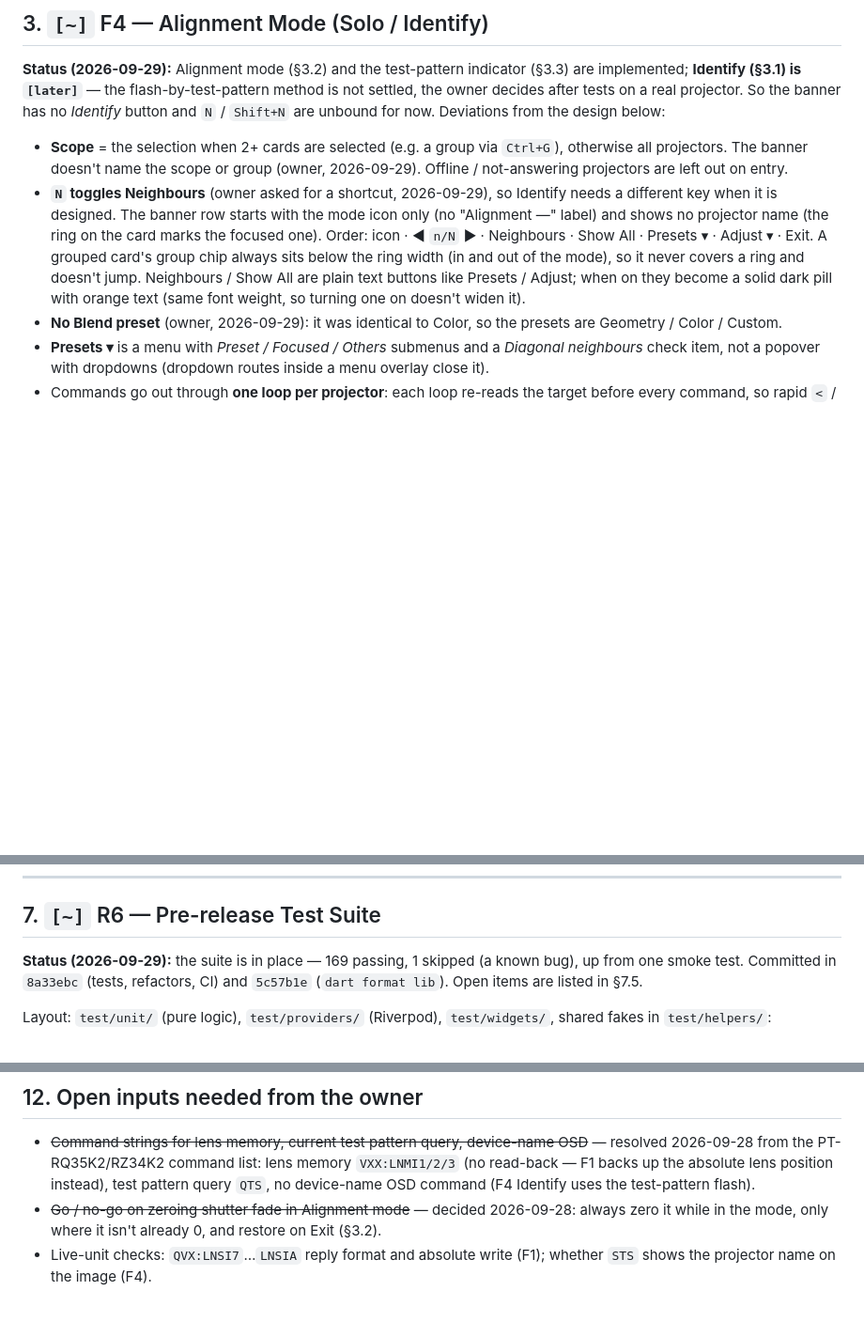
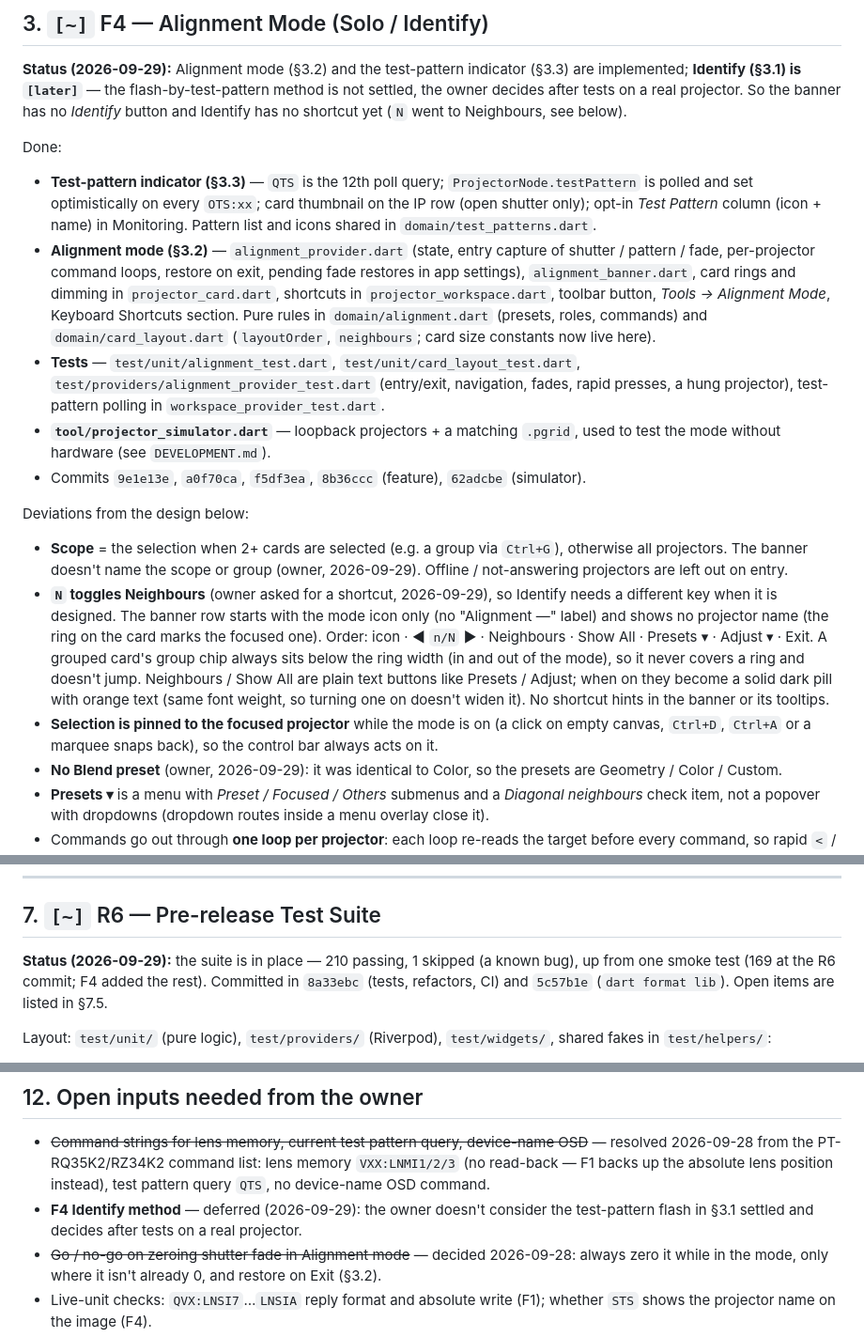
Before and after one commit to zap-syr/projector-grid, a Markdown page: plan/ROADMAP_PLAN.md, 3 parts joined by grey strips. Shown at 94% size. Drawn GitHub-style; blank space fills up the shorter version.

Commit message:
docs: record F4 progress in roadmap

```diff
--- a/plan/ROADMAP_PLAN.md
+++ b/plan/ROADMAP_PLAN.md
@@ -193,17 +193,40 @@ open, fade-in), *"Walk-in logo"* (group Stage: test pattern off, input HDMI2), *
 **Status (2026-09-29):** Alignment mode (§3.2) and the test-pattern indicator (§3.3) are
 implemented; **Identify (§3.1) is `[later]`** — the flash-by-test-pattern method is not
 settled, the owner decides after tests on a real projector. So the banner has no *Identify*
-button and `N` / `Shift+N` are unbound for now. Deviations from the design below:
+button and Identify has no shortcut yet (`N` went to Neighbours, see below).
+
+Done:
+- **Test-pattern indicator (§3.3)** — `QTS` is the 12th poll query; `ProjectorNode.testPattern`
+  is polled and set optimistically on every `OTS:xx`; card thumbnail on the IP row (open
+  shutter only); opt-in *Test Pattern* column (icon + name) in Monitoring. Pattern list and
+  icons shared in `domain/test_patterns.dart`.
+- **Alignment mode (§3.2)** — `alignment_provider.dart` (state, entry capture of shutter /
+  pattern / fade, per-projector command loops, restore on exit, pending fade restores in app
+  settings), `alignment_banner.dart`, card rings and dimming in `projector_card.dart`,
+  shortcuts in `projector_workspace.dart`, toolbar button, *Tools → Alignment Mode*, Keyboard
+  Shortcuts section. Pure rules in `domain/alignment.dart` (presets, roles, commands) and
+  `domain/card_layout.dart` (`layoutOrder`, `neighbours`; card size constants now live here).
+- **Tests** — `test/unit/alignment_test.dart`, `test/unit/card_layout_test.dart`,
+  `test/providers/alignment_provider_test.dart` (entry/exit, navigation, fades, rapid
+  presses, a hung projector), test-pattern polling in `workspace_provider_test.dart`.
+- **`tool/projector_simulator.dart`** — loopback projectors + a matching `.pgrid`, used to
+  test the mode without hardware (see `DEVELOPMENT.md`).
+- Commits `9e1e13e`, `a0f70ca`, `f5df3ea`, `8b36ccc` (feature), `62adcbe` (simulator).
+
+Deviations from the design below:
 - **Scope** = the selection when 2+ cards are selected (e.g. a group via `Ctrl+G`), otherwise
   all projectors. The banner doesn't name the scope or group (owner, 2026-09-29).
   Offline / not-answering projectors are left out on entry.
 - **`N` toggles Neighbours** (owner asked for a shortcut, 2026-09-29), so Identify needs a
   different key when it is designed. The banner row starts with the mode icon only (no
   "Alignment —" label) and shows no projector name (the ring on the card marks the focused
-  one). Order: icon · ◀ `n/N` ▶ · Neighbours · Show All · Presets ▾ · Adjust ▾ · Exit. A grouped card's group chip always sits below the
-  ring width (in and out of the mode), so it never covers a ring and doesn't jump. Neighbours / Show All are plain text buttons like Presets / Adjust;
-  when on they become a solid dark pill with orange text (same font weight, so turning one
-  on doesn't widen it).
+  one). Order: icon · ◀ `n/N` ▶ · Neighbours · Show All · Presets ▾ · Adjust ▾ · Exit.
+  A grouped card's group chip always sits below the ring width (in and out of the mode), so
+  it never covers a ring and doesn't jump. Neighbours / Show All are plain text buttons like
+  Presets / Adjust; when on they become a solid dark pill with orange text (same font weight,
+  so turning one on doesn't widen it). No shortcut hints in the banner or its tooltips.
+- **Selection is pinned to the focused projector** while the mode is on (a click on empty
+  canvas, `Ctrl+D`, `Ctrl+A` or a marquee snaps back), so the control bar always acts on it.
 - **No Blend preset** (owner, 2026-09-29): it was identical to Color, so the presets are
   Geometry / Color / Custom.
 - **Presets ▾** is a menu with *Preset / Focused / Others* submenus and a *Diagonal neighbours*
@@ -766,8 +789,8 @@ Small (≈1 day), no new dependencies. Also listed as item 7 in `IMPROVEMENT_PLA
 
 ## 7. `[~]` R6 — Pre-release Test Suite
 
-**Status (2026-09-29):** the suite is in place — 169 passing, 1 skipped (a known bug), up from
-one smoke test. Committed in `8a33ebc` (tests, refactors, CI) and `5c57b1e` (`dart format lib`).
+**Status (2026-09-29):** the suite is in place — 210 passing, 1 skipped (a known bug), up from
+one smoke test (169 at the R6 commit; F4 added the rest). Committed in `8a33ebc` (tests, refactors, CI) and `5c57b1e` (`dart format lib`).
 Open items are listed in §7.5.
 
 Layout: `test/unit/` (pure logic), `test/providers/` (Riverpod), `test/widgets/`, shared fakes
@@ -953,7 +976,9 @@ Today `_dispatchToNodes` logs one event per node and returns nothing; on a 30-pr
 - ~~Command strings for lens memory, current test pattern query, device-name OSD~~ —
   resolved 2026-09-28 from the PT-RQ35K2/RZ34K2 command list: lens memory `VXX:LNMI1/2/3`
   (no read-back — F1 backs up the absolute lens position instead), test pattern query `QTS`,
-  no device-name OSD command (F4 Identify uses the test-pattern flash).
+  no device-name OSD command.
+- **F4 Identify method** — deferred (2026-09-29): the owner doesn't consider the test-pattern
+  flash in §3.1 settled and decides after tests on a real projector.
 - ~~Go / no-go on zeroing shutter fade in Alignment mode~~ — decided 2026-09-28: always zero
   it while in the mode, only where it isn't already 0, and restore on Exit (§3.2).
 - Live-unit checks: `QVX:LNSI7`…`LNSIA` reply format and absolute write (F1); whether `STS`
```
Also changed, not shown: other parts of plan/ROADMAP_PLAN.md (+1 -1 lines).
